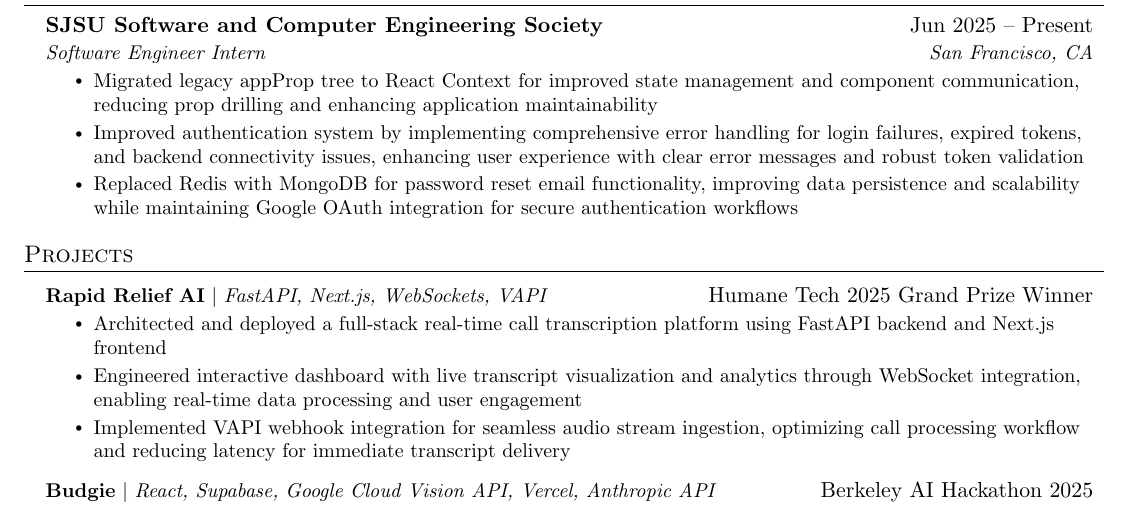
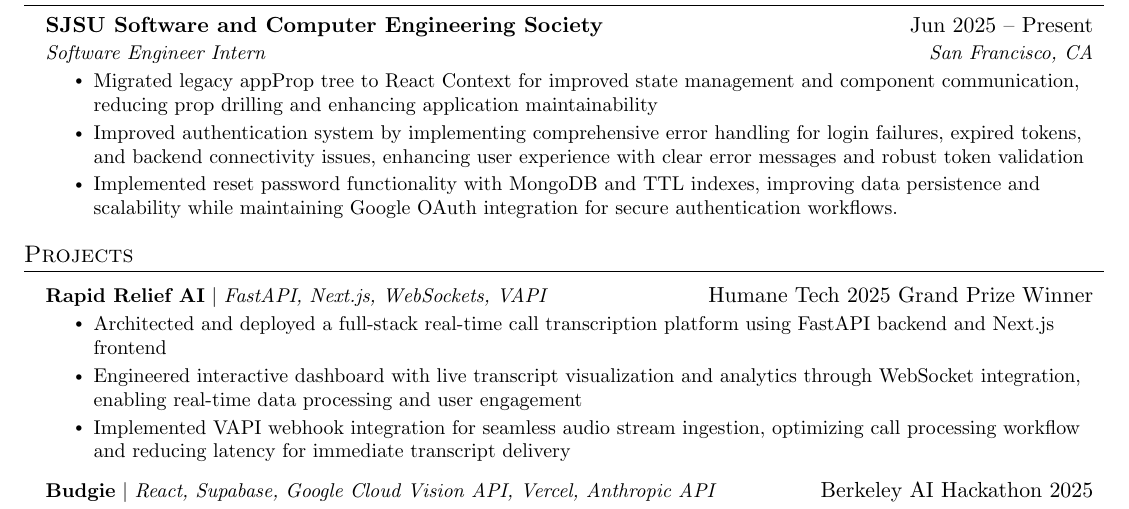
Before and after one commit to altran03/resume, a LaTeX CV (resume.tex): part of the page, cut so that both start at the same text. Compiled offline with pdfLaTeX.

Commit message:
change line 3

```diff
--- a/resume.tex
+++ b/resume.tex
@@ -136,7 +136,7 @@
       \resumeItemListStart
         \resumeItem{Migrated legacy appProp tree to React Context for improved state management and component communication, reducing prop drilling and enhancing application maintainability}
         \resumeItem{Improved authentication system by implementing comprehensive error handling for login failures, expired tokens, and backend connectivity issues, enhancing user experience with clear error messages and robust token validation}
-        \resumeItem{Replaced Redis with MongoDB for password reset email functionality, improving data persistence and scalability while maintaining Google OAuth integration for secure authentication workflows}
+        \resumeItem{Implemented reset password functionality with MongoDB and TTL indexes, improving data persistence and scalability while maintaining Google OAuth integration for secure authentication workflows.}
       \resumeItemListEnd
 
   \resumeSubHeadingListEnd
```
Also changed, not shown: resume.pdf.
